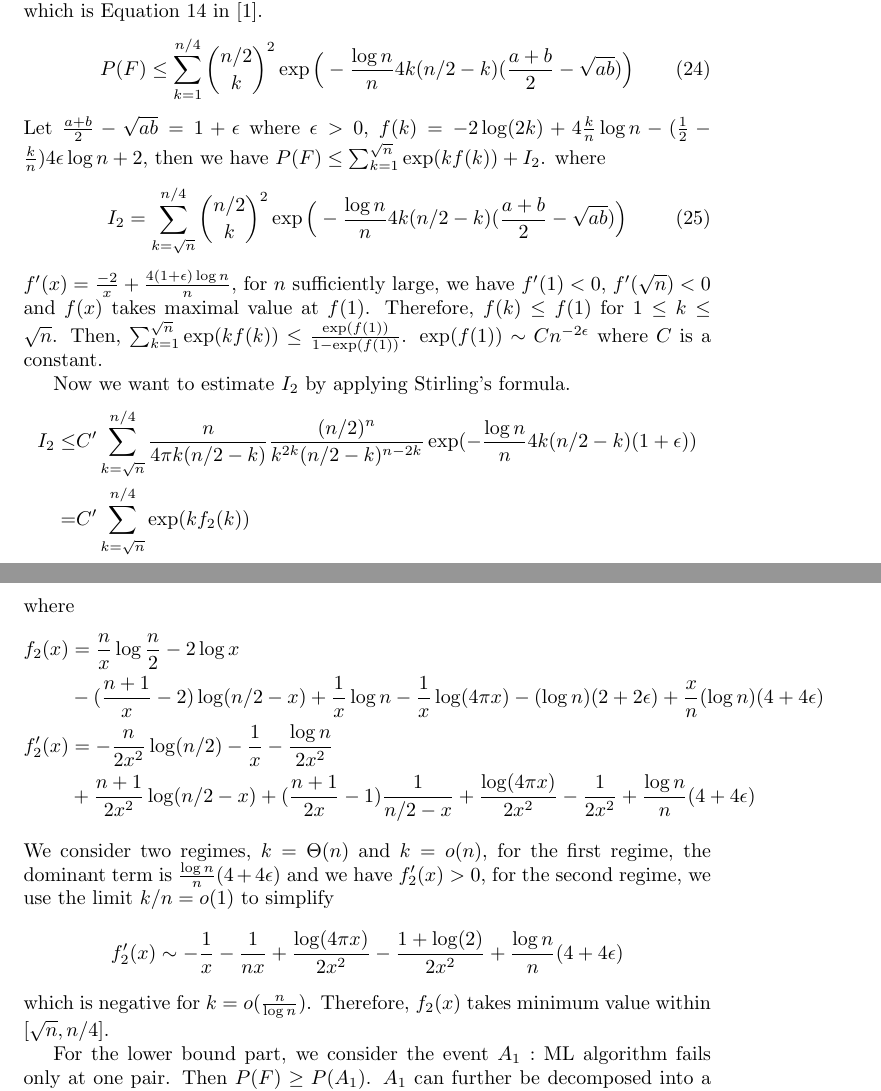
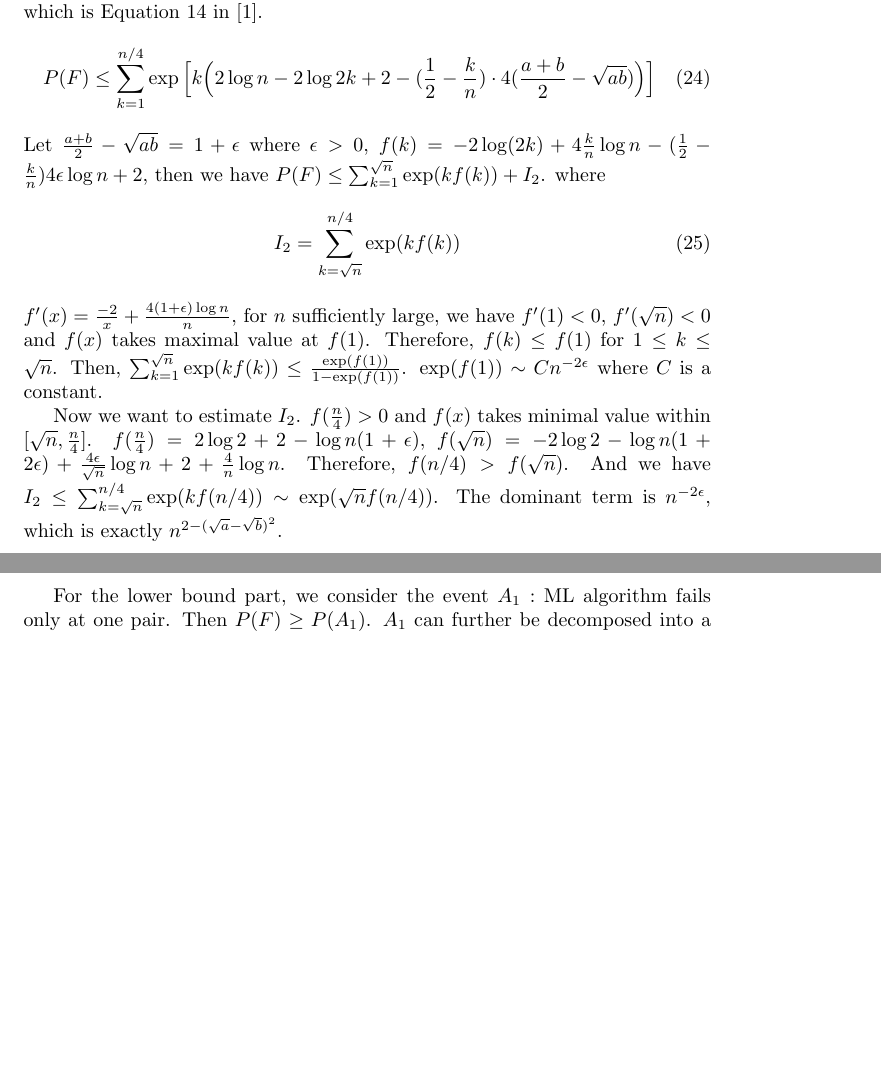
Before and after one commit to zhaofeng-shu33/research_info_related_notes, a LaTeX document (proof.tex): two parts of pages 8 and 9 of 10, joined at a grey line, cut so that both start at the same text, the shorter picture padded with empty space. Compiled offline with pdfLaTeX.

Commit message:
update proof

```diff
--- a/proof.tex
+++ b/proof.tex
@@ -377,41 +377,25 @@ The polynomial term is neglectable compared with the exponential term.
 \end{lemma}
 \begin{proof}
 	In Abbe's original proof (Section 6 of \cite{abbe}), he gave an upper bound of the error rate but that bound is not tight.
-	We enhance his results by more careful analysis to show that $P(F) \leq cn^{2\epsilon}$.
+	We enhance his results by more careful analysis to show that $P(F) \leq cn^{-2\epsilon}$.
 	We start with the following inequality, which is Equation 14 in \cite{abbe}.
 	\begin{equation}
-	P(F) \leq \sum_{k=1}^{n/4} \binom{n/2}{k}^2 \exp \Big(-\frac{\log n}{n}4k(n/2-k)(\frac{a+b}{2} - \sqrt{ab})  \Big)
+	P(F) \leq \sum_{k=1}^{n/4} \exp \Big[k\Big( 2\log n - 2 \log 2k + 2 - (\frac{1}{2} - \frac{k}{n})\cdot 4(\frac{a+b}{2} - \sqrt{ab})  \Big)\Big]
 	\end{equation}
 	Let $\frac{a+b}{2} - \sqrt{ab} = 1 + \epsilon$ where $\epsilon > 0$, $f(k) = -2\log(2k) + 4\frac{k}{n} \log n - (\frac{1}{2} - \frac{k}{n}) 4\epsilon \log n + 2$,
 	then we have
 	$P(F)\leq \sum_{k=1}^{\sqrt{n}} \exp(kf(k)) + I_2$. where
 	\begin{equation}
-	I_2 = \sum_{k=\sqrt{n}}^{n/4}\binom{n/2}{k}^2 \exp \Big(-\frac{\log n}{n}4k(n/2-k)(\frac{a+b}{2} - \sqrt{ab})  \Big)
+	I_2 = \sum_{k=\sqrt{n}}^{n/4}\exp(kf(k))
 	\end{equation}
 	$f'(x) = \frac{-2}{x} + \frac{4(1+\epsilon)\log n}{n}$, for $n$ sufficiently large, we have $f'(1) < 0$, $f'(\sqrt{n})<0$ and $f(x)$ takes maximal value
 	at $f(1)$. Therefore, $f(k)\leq f(1)$ for $1\leq k \leq \sqrt{n}$. Then,
 	$\sum_{k=1}^{\sqrt{n}} \exp(kf(k)) \leq \frac{\exp(f(1))}{1-\exp(f(1))}$. $\exp(f(1))\sim C n^{-2\epsilon}$ where $C$ is a constant.
 
-	Now we want to estimate $I_2$ by applying Stirling's formula.
-	\begin{align*}
-	I_2 \leq & C'\sum_{k=\sqrt{n}}^{n/4} \frac{n}{4\pi k (n/2-k)} \frac{(n/2)^{n}}{k^{2k} (n/2-k)^{n-2k}} \exp(-\frac{\log n}{n}4k(n/2-k)(1+\epsilon))\\
-	= & C'\sum_{k=\sqrt{n}}^{n/4} \exp(kf_2(k))
-	\end{align*}
-	where
-	\begin{align*}
-	f_2(x) &= \frac{n}{x} \log \frac{n}{2} - 2\log x \\
-	&- (\frac{n+1}{x} - 2)\log(n/2-x) + \frac{1}{x} \log n - \frac{1}{x} \log(4\pi x)
-	- (\log n)(2+2\epsilon) + \frac{x}{n}(\log n)(4+4\epsilon) \\
-	f'_2(x) & = -\frac{n}{2x^2}\log(n/2) - \frac{1}{x} -\frac{\log n}{2x^2} \\
-	&+ \frac{n+1}{2x^2}\log(n/2-x) + (\frac{n+1}{2x}-1)\frac{1}{n/2-x} +\frac{\log (4\pi x)}{2x^2}-\frac{1}{2x^2} + \frac{\log n}{n}(4+4\epsilon)
-	\end{align*}
-	We consider two regimes, $k=\Theta(n)$ and $k=o(n)$, for the first regime, the dominant term is $\frac{\log n}{n}(4+4\epsilon)$ and we have
-	$f'_2(x) > 0$, for the second regime, we use the limit $k/n = o(1)$ to simplify
-	$$
-	f'_2(x) \sim -\frac{1}{x} -\frac{1}{nx} + \frac{\log(4\pi x)}{2x^2} - \frac{1+\log(2)}{2x^2} + \frac{\log n}{n}(4+4\epsilon)
-	$$
-	which is negative for $k=o(\frac{n}{\log n})$.
-	Therefore, $f_2(x)$ takes minimum value within $[\sqrt{n}, n/4]$.
+	Now we want to estimate $I_2$. $f(\frac{n}{4}) > 0$ and $f(x)$ takes minimal value within $[\sqrt{n}, \frac{n}{4}]$.
+	$f(\frac{n}{4}) = 2\log 2 + 2 - \log n (1+\epsilon)$, $f(\sqrt{n}) = -2\log 2 - \log n(1+2\epsilon) + \frac{4\epsilon}{\sqrt{n}}\log n + 2 + \frac{4}{n}\log n $.
+	Therefore, $f(n/4) > f(\sqrt{n})$. And we have $I_2 \leq \sum_{k=\sqrt{n}}^{n/4} \exp(kf(n/4)) \sim \exp(\sqrt{n}f(n/4))$.
+	The dominant term is $n^{-2\epsilon}$, which is exactly $n^{2-(\sqrt{a} - \sqrt{b})^2}$.
 
 	For the lower bound part, we consider the event $A_1: $ ML algorithm fails only at one pair. Then $P(F) \geq P(A_1)$.
 	$A_1$ can further be decomposed into a serial of event $A_{ij}:$ AL algorithm fails only at $(i,j)$ pair. That is:
```
